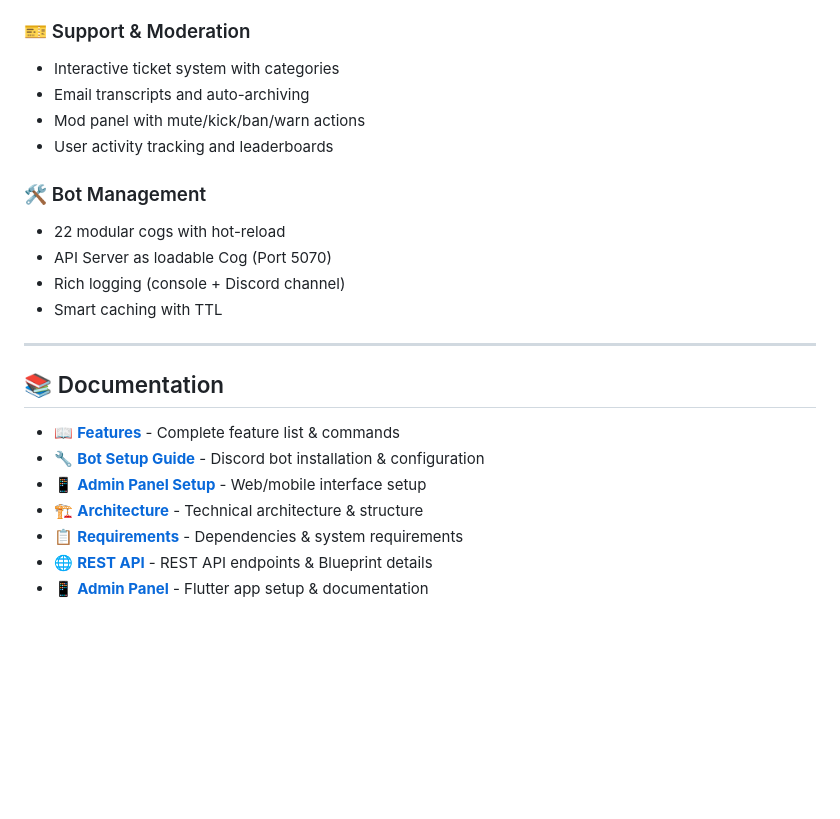
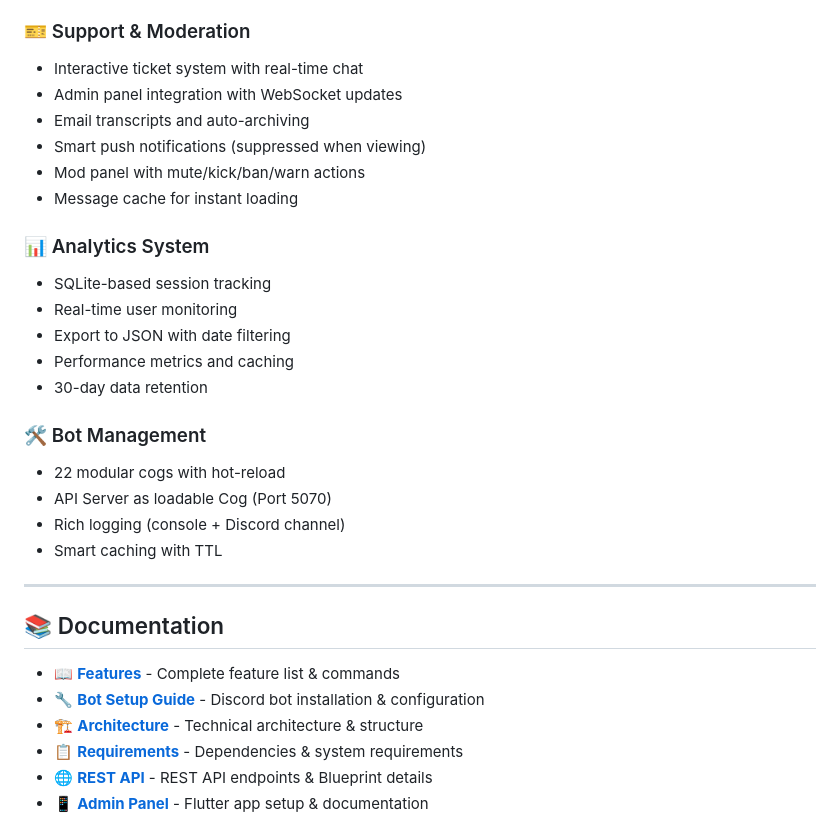
Before and after one commit to inventory69/HazeBot, a Markdown page: README.md, the part around the change. GitHub-like rendering; blank space fills up the shorter version.

Commit message:
docs: Update README with analytics system and enhanced ticket features
 Analytics System:
- SQLite-based session tracking
- Real-time user monitoring
- Export capabilities with date filtering
- 30-day data retention

 Enhanced Ticket System:
- Real-time chat with WebSocket
- Admin panel integration
- Smart push notifications
- Message cache for instant loading

 Documentation:
- Fixed broken documentation links
- Updated feature descriptions
- Removed outdated Admin Panel Setup link

```diff
--- a/README.md
+++ b/README.md
@@ -58,10 +58,19 @@ python start_with_api.py       # Bot + API (Port 5070)
 - Interactive creation with GUI configuration
 
 ### 🎫 Support & Moderation
-- Interactive ticket system with categories
+- Interactive ticket system with real-time chat
+- Admin panel integration with WebSocket updates
 - Email transcripts and auto-archiving
+- Smart push notifications (suppressed when viewing)
 - Mod panel with mute/kick/ban/warn actions
-- User activity tracking and leaderboards
+- Message cache for instant loading
+
+### 📊 Analytics System
+- SQLite-based session tracking
+- Real-time user monitoring
+- Export to JSON with date filtering
+- Performance metrics and caching
+- 30-day data retention
 
 ### 🛠️ Bot Management
 - 22 modular cogs with hot-reload
@@ -75,7 +84,6 @@ python start_with_api.py       # Bot + API (Port 5070)
 
 - 📖 **[Features](docs/FEATURES.md)** - Complete feature list & commands
 - 🔧 **[Bot Setup Guide](docs/BOT_SETUP.md)** - Discord bot installation & configuration
-- 📱 **[Admin Panel Setup](docs/ADMIN_PANEL_SETUP.md)** - Web/mobile interface setup
 - 🏗️ **[Architecture](docs/ARCHITECTURE.md)** - Technical architecture & structure
 - 📋 **[Requirements](docs/REQUIREMENTS.md)** - Dependencies & system requirements
 - 🌐 **[REST API](api/README.md)** - REST API endpoints & Blueprint details
```
